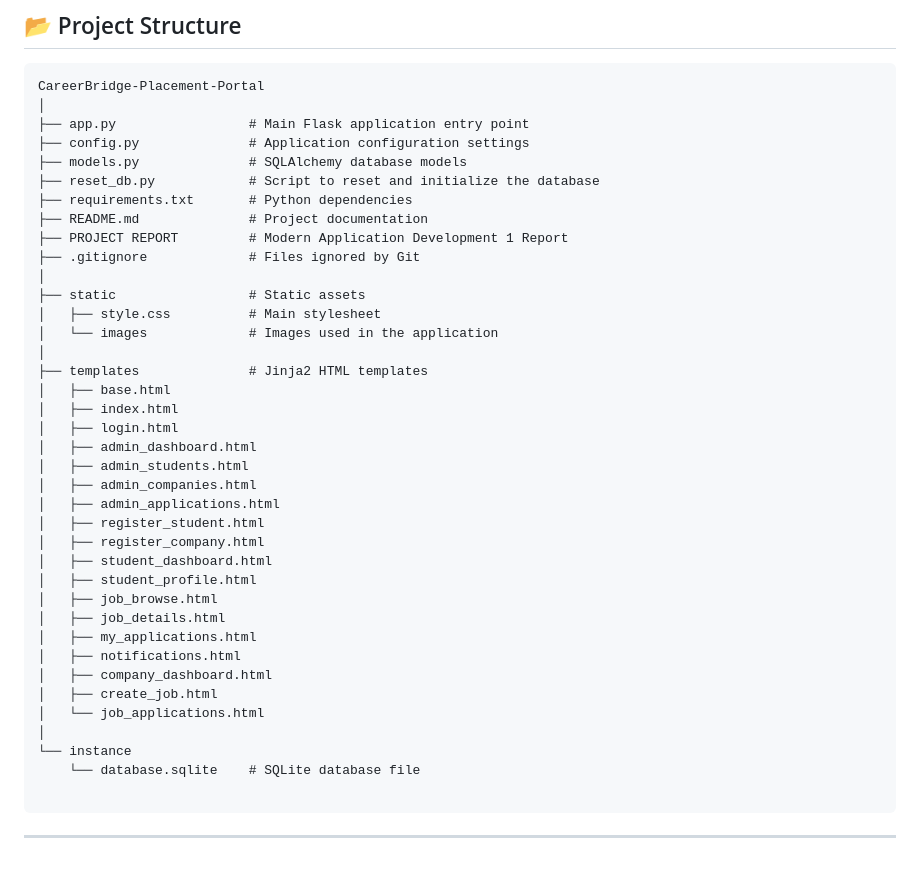
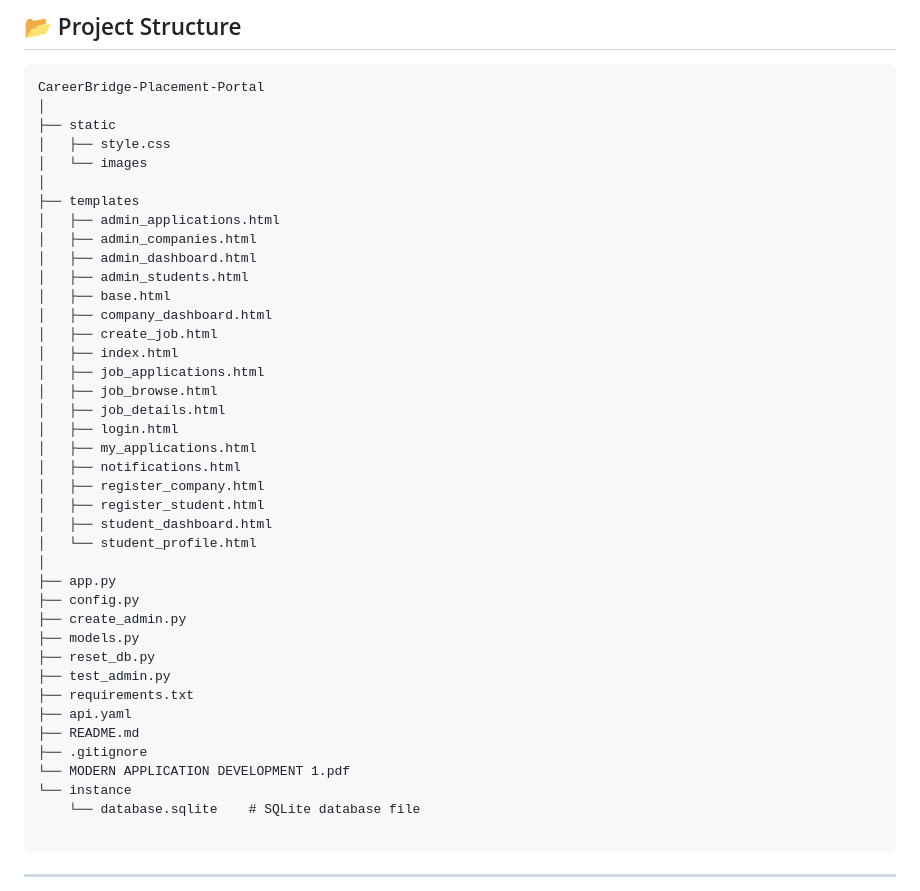
Before and after one commit to 23f3002440/CareerBridge-Placement-Portal, a Markdown page: README.md, the part around the change. Rendered like a GitHub page; blank space fills up the shorter version.

````diff
--- a/README.md
+++ b/README.md
@@ -54,39 +54,41 @@ Students can create profiles, apply for jobs, and track their application progre
 ```
 CareerBridge-Placement-Portal
 │
-├── app.py                 # Main Flask application entry point
-├── config.py              # Application configuration settings
-├── models.py              # SQLAlchemy database models
-├── reset_db.py            # Script to reset and initialize the database
-├── requirements.txt       # Python dependencies
-├── README.md              # Project documentation
-├── PROJECT REPORT         # Modern Application Development 1 Report
-├── .gitignore             # Files ignored by Git
+├── static
+│   ├── style.css
+│   └── images
 │
-├── static                 # Static assets
-│   ├── style.css          # Main stylesheet
-│   └── images             # Images used in the application
-│
-├── templates              # Jinja2 HTML templates
-│   ├── base.html
-│   ├── index.html
-│   ├── login.html
+├── templates
+│   ├── admin_applications.html
+│   ├── admin_companies.html
 │   ├── admin_dashboard.html
 │   ├── admin_students.html
-│   ├── admin_companies.html
-│   ├── admin_applications.html
-│   ├── register_student.html
-│   ├── register_company.html
-│   ├── student_dashboard.html
-│   ├── student_profile.html
+│   ├── base.html
+│   ├── company_dashboard.html
+│   ├── create_job.html
+│   ├── index.html
+│   ├── job_applications.html
 │   ├── job_browse.html
 │   ├── job_details.html
+│   ├── login.html
 │   ├── my_applications.html
 │   ├── notifications.html
-│   ├── company_dashboard.html
-│   ├── create_job.html
-│   └── job_applications.html
+│   ├── register_company.html
+│   ├── register_student.html
+│   ├── student_dashboard.html
+│   └── student_profile.html
 │
+├── app.py
+├── config.py
+├── create_admin.py
+├── models.py
+├── reset_db.py
+├── test_admin.py
+├── requirements.txt
+├── api.yaml
+├── README.md
+├── .gitignore
+└── MODERN APPLICATION DEVELOPMENT 1.pdf
 └── instance
     └── database.sqlite    # SQLite database file
 
````
